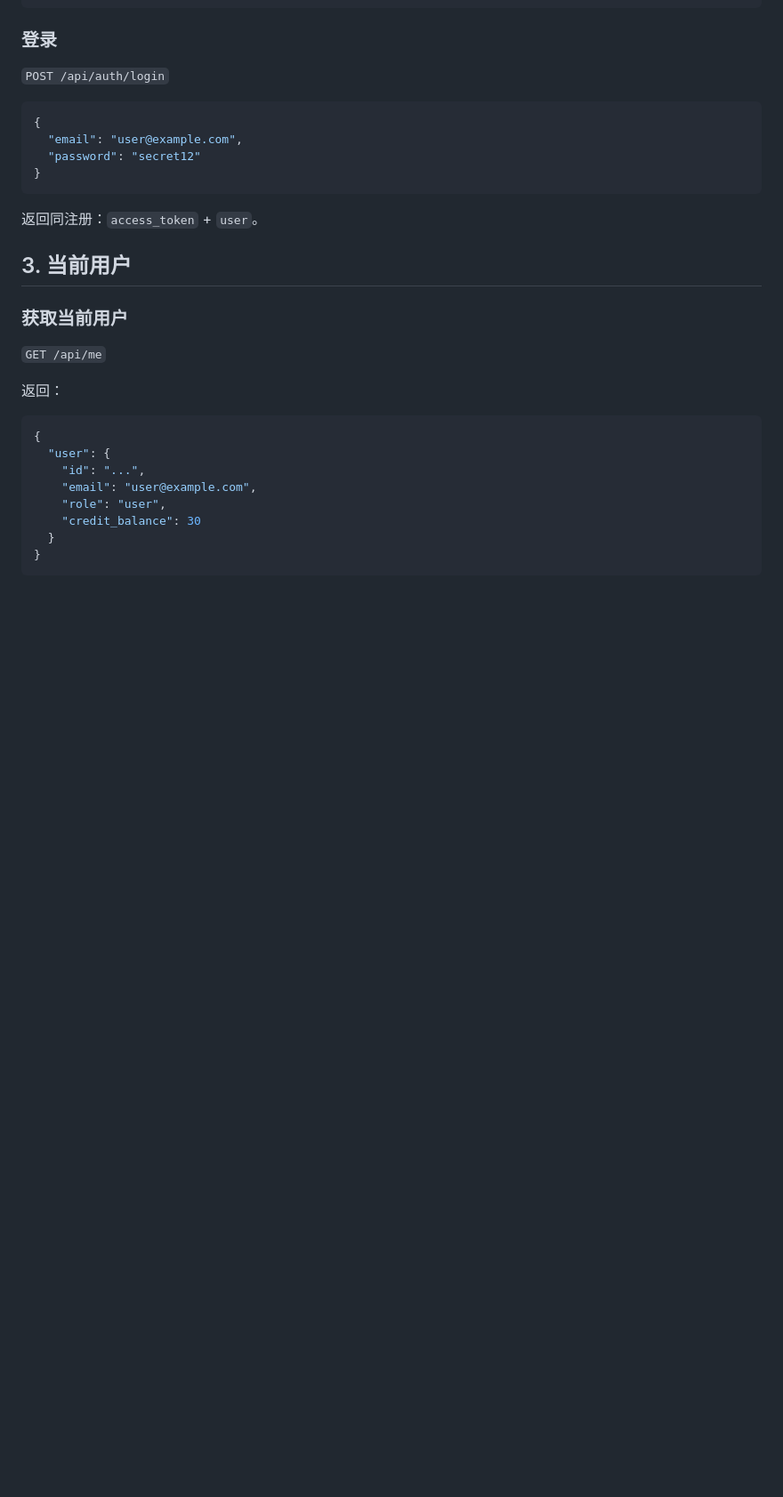
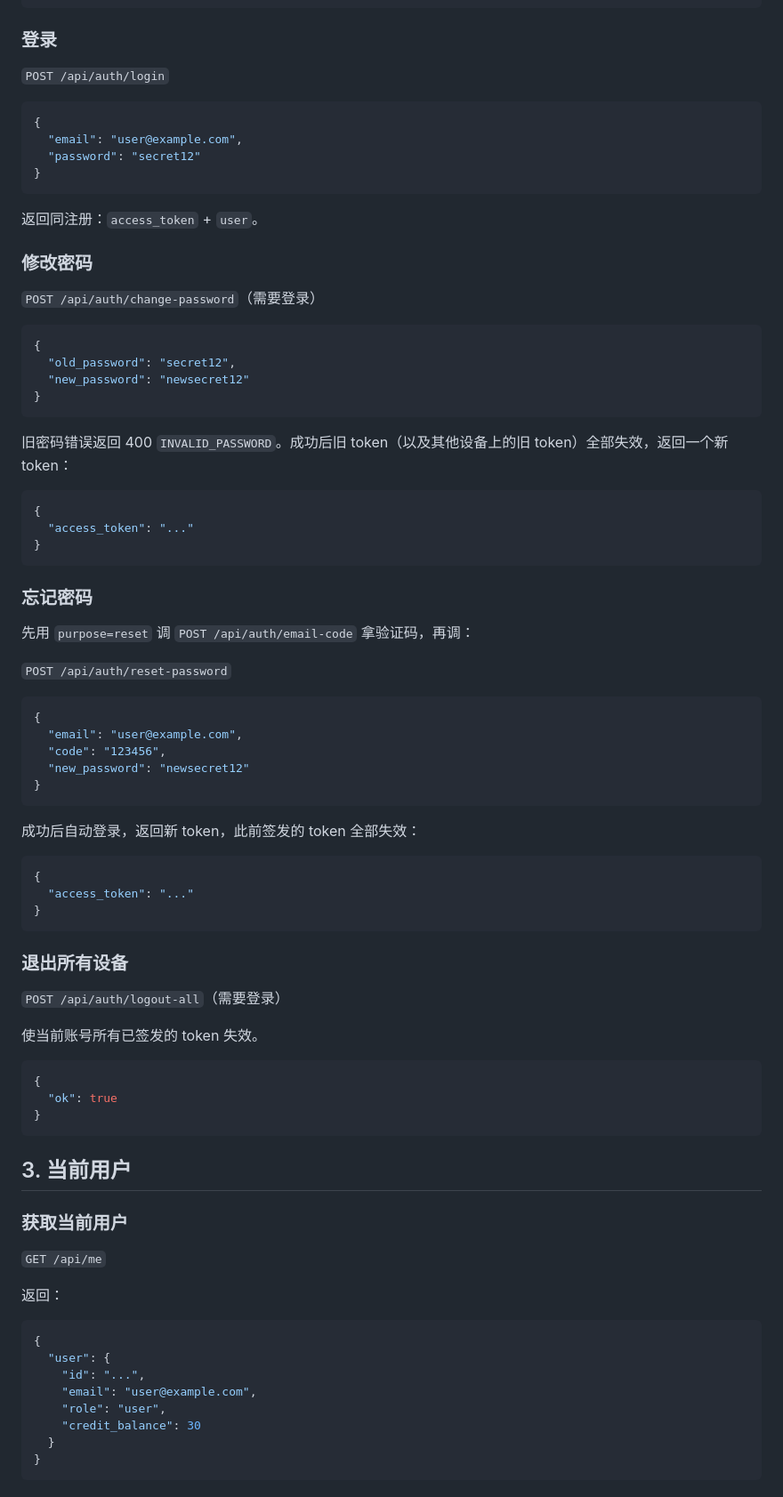
Before and after one commit to liwenyu2002/wildidea, a Markdown page: docs/web-api.md, the part around one of its changes. Shown at 89% size. Rendered like a GitHub page; blank space fills up the shorter version.

````diff
--- a/docs/web-api.md
+++ b/docs/web-api.md
@@ -96,6 +111,59 @@ Authorization: Bearer <access_token>
 ```
 
 返回同注册：`access_token` + `user`。
+
+### 修改密码
+
+`POST /api/auth/change-password`（需要登录）
+
+```json
+{
+  "old_password": "secret12",
+  "new_password": "newsecret12"
+}
+```
+
+旧密码错误返回 400 `INVALID_PASSWORD`。成功后旧 token（以及其他设备上的旧 token）全部失效，返回一个新 token：
+
+```json
+{
+  "access_token": "..."
+}
+```
+
+### 忘记密码
+
+先用 `purpose=reset` 调 `POST /api/auth/email-code` 拿验证码，再调：
+
+`POST /api/auth/reset-password`
+
+```json
+{
+  "email": "user@example.com",
+  "code": "123456",
+  "new_password": "newsecret12"
+}
+```
+
+成功后自动登录，返回新 token，此前签发的 token 全部失效：
+
+```json
+{
+  "access_token": "..."
+}
+```
+
+### 退出所有设备
+
+`POST /api/auth/logout-all`（需要登录）
+
+使当前账号所有已签发的 token 失效。
+
+```json
+{
+  "ok": true
+}
+```
 
 ## 3. 当前用户
 
````
Also changed, not shown: other parts of docs/web-api.md (+159 -7 lines), README.md (+2 -2 lines), README_EN.md (+2 -2 lines).
